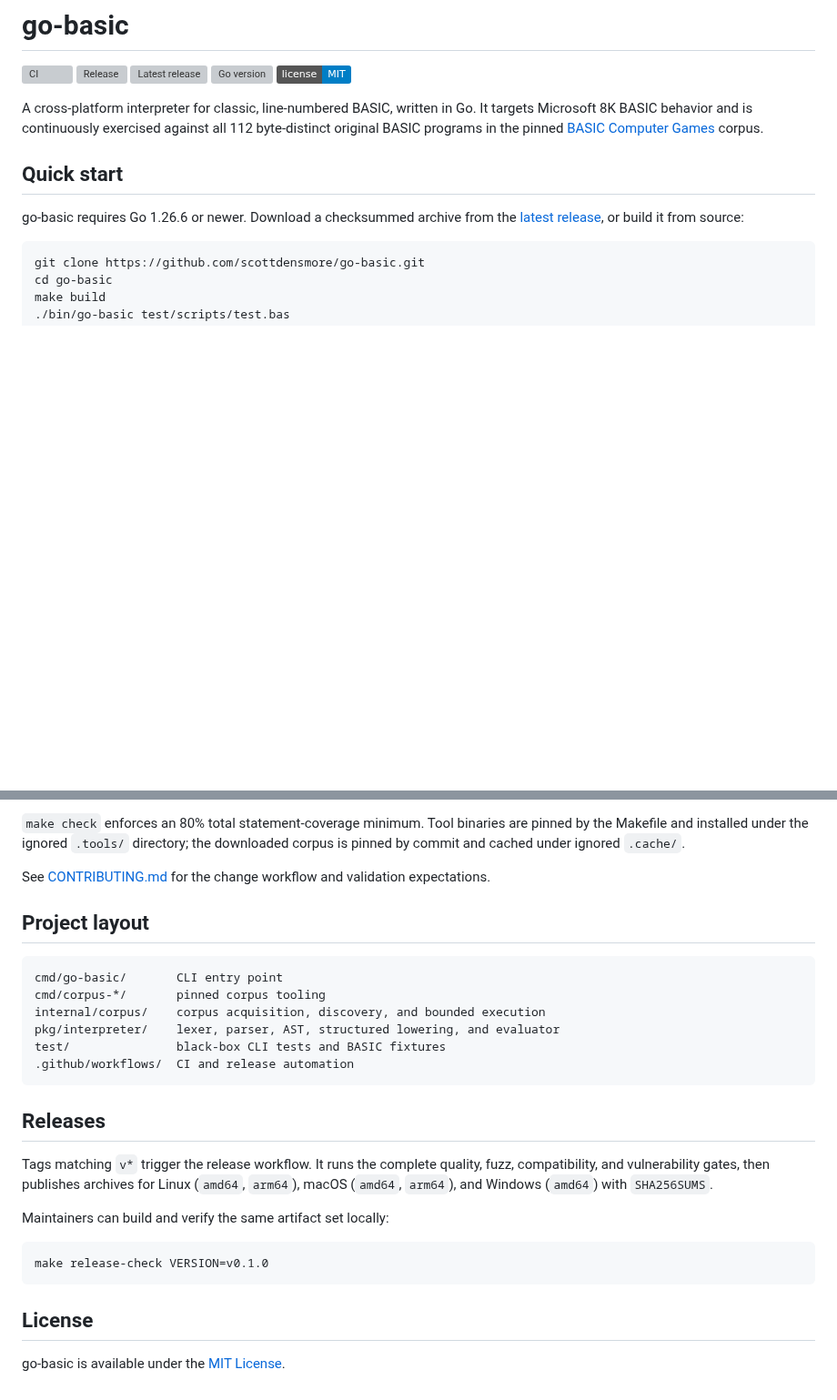
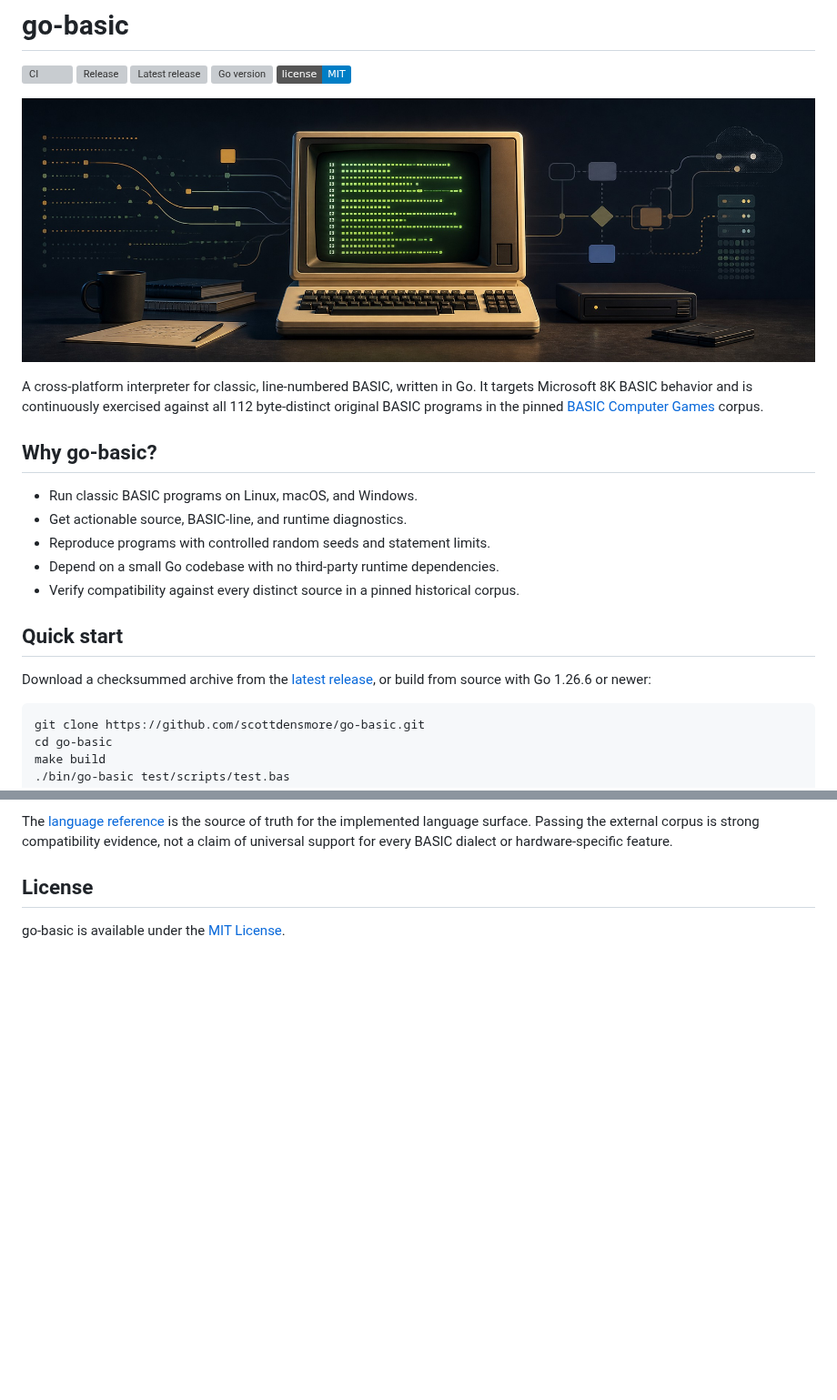
Before and after one commit to scottdensmore/go-basic, a Markdown page: README.md, 2 parts joined by grey strips. Shown at 91% size. Rendered like a GitHub page; pictures changed too: docs/assets/go-basic-hero.jpg (added); badges without logos; blank space fills up the shorter version; grey boxes are pictures that could not be loaded.

````diff
--- a/README.md
+++ b/README.md
@@ -6,17 +6,28 @@
 [![Go version](https://img.shields.io/github/go-mod/go-version/scottdensmore/go-basic)](go.mod)
 [![License: MIT](https://img.shields.io/badge/license-MIT-blue.svg)](LICENSE)
 
+![A vintage computer running BASIC, connected to an abstract software pipeline](docs/assets/go-basic-hero.jpg)
+
 A cross-platform interpreter for classic, line-numbered BASIC, written in Go.
 It targets Microsoft 8K BASIC behavior and is continuously exercised against
 all 112 byte-distinct original BASIC programs in the pinned
 [BASIC Computer Games](https://github.com/coding-horror/basic-computer-games)
 corpus.
 
+## Why go-basic?
+
+- Run classic BASIC programs on Linux, macOS, and Windows.
+- Get actionable source, BASIC-line, and runtime diagnostics.
+- Reproduce programs with controlled random seeds and statement limits.
+- Depend on a small Go codebase with no third-party runtime dependencies.
+- Verify compatibility against every distinct source in a pinned historical
+  corpus.
+
 ## Quick start
 
-go-basic requires Go 1.26.6 or newer. Download a checksummed archive from the
+Download a checksummed archive from the
 [latest release](https://github.com/scottdensmore/go-basic/releases/latest), or
-build it from source:
+build from source with Go 1.26.6 or newer:
 
 ```bash
 git clone https://github.com/scottdensmore/go-basic.git
@@ -90,33 +67,7 @@ make corpus-playable # complete deterministic CLI gameplay suite
-`make check` enforces an 80% total statement-coverage minimum. Tool binaries
-are pinned by the Makefile and installed under the ignored `.tools/` directory;
-the downloaded corpus is pinned by commit and cached under ignored `.cache/`.
-
-See [CONTRIBUTING.md](CONTRIBUTING.md) for the change workflow and validation
-expectations.
-
-## Project layout
-
-```text
-cmd/go-basic/       CLI entry point
-cmd/corpus-*/       pinned corpus tooling
-internal/corpus/    corpus acquisition, discovery, and bounded execution
-pkg/interpreter/    lexer, parser, AST, structured lowering, and evaluator
-test/               black-box CLI tests and BASIC fixtures
-.github/workflows/  CI and release automation
-```
-
-## Releases
-
-Tags matching `v*` trigger the release workflow. It runs the complete quality,
-fuzz, compatibility, and vulnerability gates, then publishes archives for Linux
-(`amd64`, `arm64`), macOS (`amd64`, `arm64`), and Windows (`amd64`) with
-`SHA256SUMS`.
-
-Maintainers can build and verify the same artifact set locally:
-
-```bash
-make release-check VERSION=v0.1.0
-```
+The [language reference](docs/language-reference.md) is the source of truth for
+the implemented language surface. Passing the external corpus is strong
+compatibility evidence, not a claim of universal support for every BASIC
+dialect or hardware-specific feature.
 
 ## License
 
````
Also changed, not shown: other parts of README.md (+13 -47 lines), CONTRIBUTING.md (+16 -2 lines), docs/compatibility.md (+3 -2 lines), docs/getting-started.md (added, +98 -0 lines), docs/how-it-works.md (added, +110 -0 lines), docs/language-reference.md (added, +135 -0 lines).
